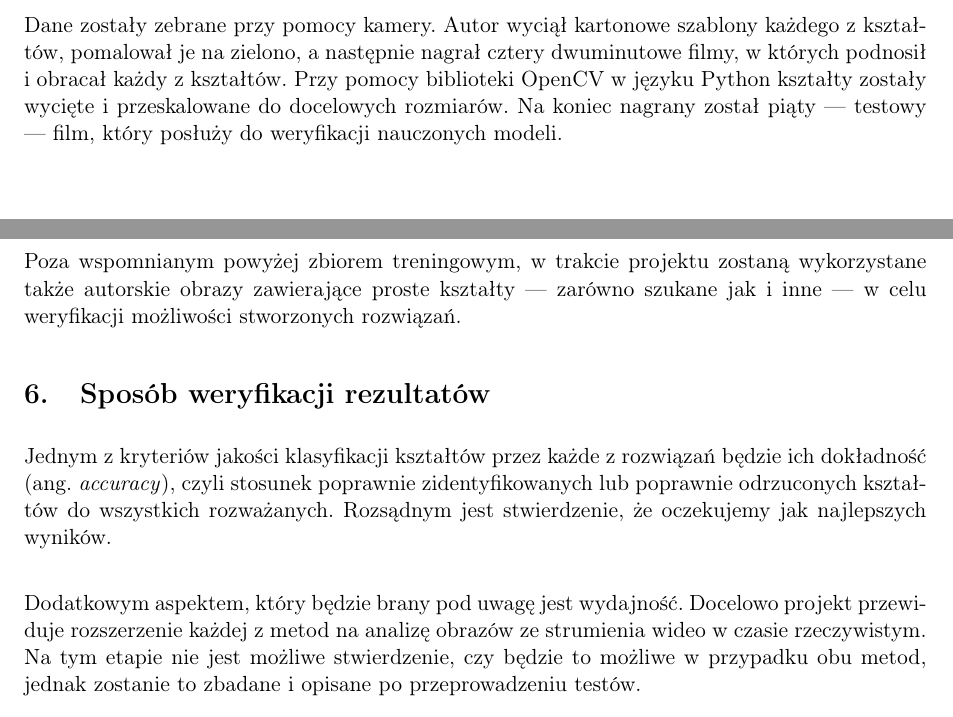
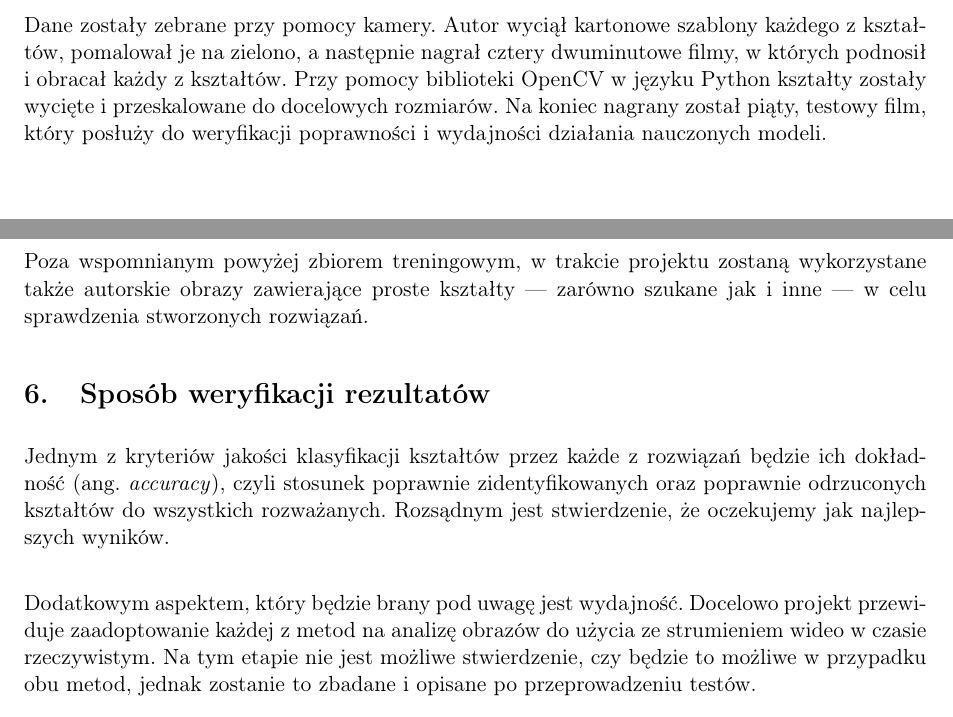
Before and after one commit to felskit/msi2, a LaTeX document (shapes/doc/outline/outline.tex): two parts of pages 2 and 3 of 3, joined at a grey line, cut so that both start at the same text. Compiled offline with pdfLaTeX.

Commit message:
Proofread 2

```diff
--- a/shapes/doc/outline/outline.tex
+++ b/shapes/doc/outline/outline.tex
@@ -100,15 +100,15 @@ W~poniższej tabeli zestawiono wspomniane biblioteki wraz z ich wersjami oraz ok
 
 Do realizacji projektu wybrano zbiór danych \textbf{Four Shapes} \cite{shapes}. Zbiór ten zawiera 16 tysięcy zdjęć w rozdzielczości $200 \times 200$, na których znajdują się cztery kształty: trójkąt, kwadrat, koło i gwiazda.\\
 
-Dane zostały zebrane przy pomocy kamery. Autor wyciął kartonowe szablony każdego z kształtów, pomalował je na zielono, a następnie nagrał cztery dwuminutowe filmy, w których podnosił i obracał każdy z kształtów. Przy pomocy biblioteki OpenCV w języku Python kształty zostały wycięte i przeskalowane do docelowych rozmiarów. Na koniec nagrany został piąty --- testowy --- film, który posłuży do weryfikacji nauczonych modeli.\\
+Dane zostały zebrane przy pomocy kamery. Autor wyciął kartonowe szablony każdego z kształtów, pomalował je na zielono, a następnie nagrał cztery dwuminutowe filmy, w których podnosił i obracał każdy z kształtów. Przy pomocy biblioteki OpenCV w języku Python kształty zostały wycięte i przeskalowane do docelowych rozmiarów. Na koniec nagrany został piąty, testowy film, który posłuży do weryfikacji poprawności i~wydajności działania nauczonych modeli.\\
 
-Poza wspomnianym powyżej zbiorem treningowym, w trakcie projektu zostaną wykorzystane także autorskie obrazy zawierające proste kształty --- zarówno szukane jak i inne --- w celu weryfikacji możliwości stworzonych rozwiązań.
+Poza wspomnianym powyżej zbiorem treningowym, w trakcie projektu zostaną wykorzystane także autorskie obrazy zawierające proste kształty --- zarówno szukane jak i inne --- w celu sprawdzenia stworzonych rozwiązań.
 
 \section{Sposób weryfikacji rezultatów} % TODO: też trochę mało, ale nie wiem co tu dodać
 
-Jednym z kryteriów jakości klasyfikacji kształtów przez każde z rozwiązań będzie ich dokładność (ang. \emph{accuracy}), czyli stosunek poprawnie zidentyfikowanych lub poprawnie odrzuconych kształtów do wszystkich rozważanych. Rozsądnym jest stwierdzenie, że oczekujemy jak najlepszych wyników.\\
+Jednym z kryteriów jakości klasyfikacji kształtów przez każde z rozwiązań będzie ich dokładność (ang. \emph{accuracy}), czyli stosunek poprawnie zidentyfikowanych oraz~poprawnie odrzuconych kształtów do wszystkich rozważanych. Rozsądnym jest stwierdzenie, że oczekujemy jak najlepszych wyników.\\
 
-Dodatkowym aspektem, który będzie brany pod uwagę jest wydajność. Docelowo projekt przewiduje rozszerzenie każdej z metod na analizę obrazów ze strumienia wideo w czasie rzeczywistym. Na tym etapie nie jest możliwe stwierdzenie, czy będzie to możliwe w przypadku obu metod, jednak zostanie to zbadane i opisane po przeprowadzeniu testów.
+Dodatkowym aspektem, który będzie brany pod uwagę jest wydajność. Docelowo projekt przewiduje zaadoptowanie każdej z metod na analizę obrazów do~użycia ze~strumieniem wideo w~czasie rzeczywistym. Na tym etapie nie jest możliwe stwierdzenie, czy będzie to możliwe w przypadku obu metod, jednak zostanie to zbadane i opisane po przeprowadzeniu testów.
 
 \begin{thebibliography}{9}
 
```
Also changed, not shown: shapes/doc/outline/outline.tex (4 more changed lines).
